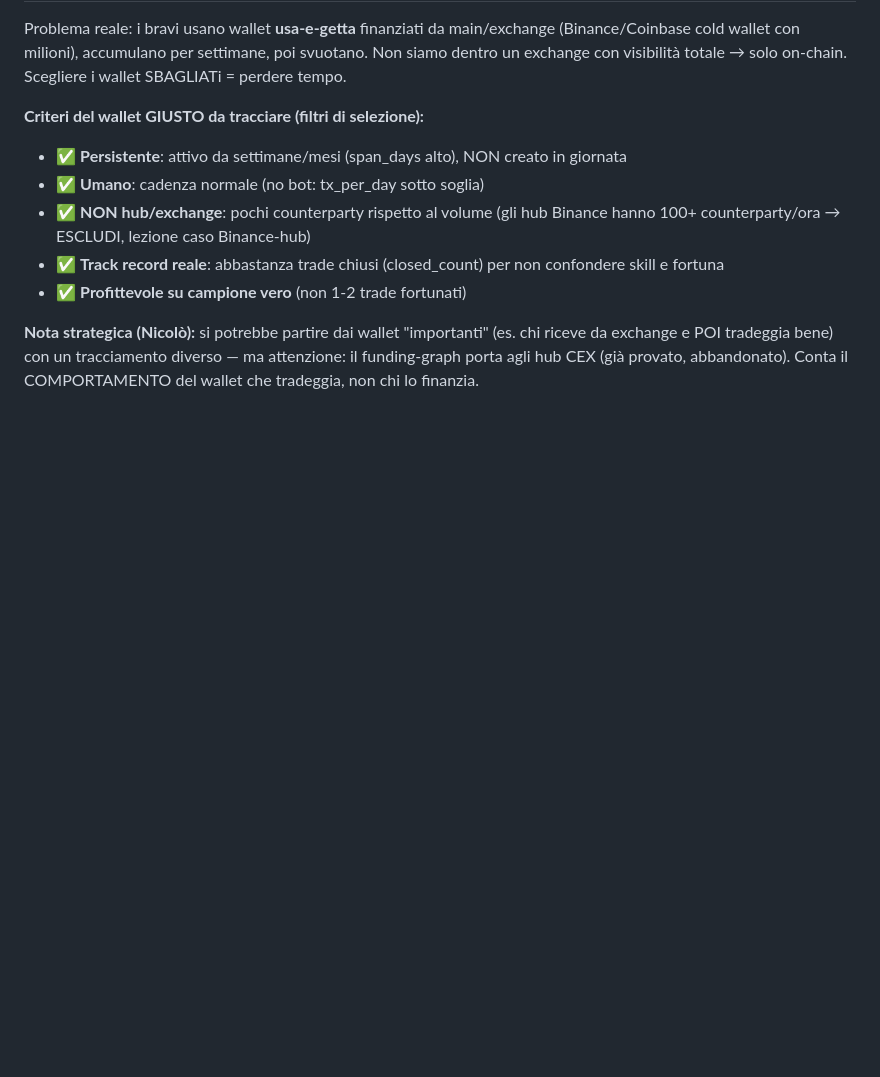
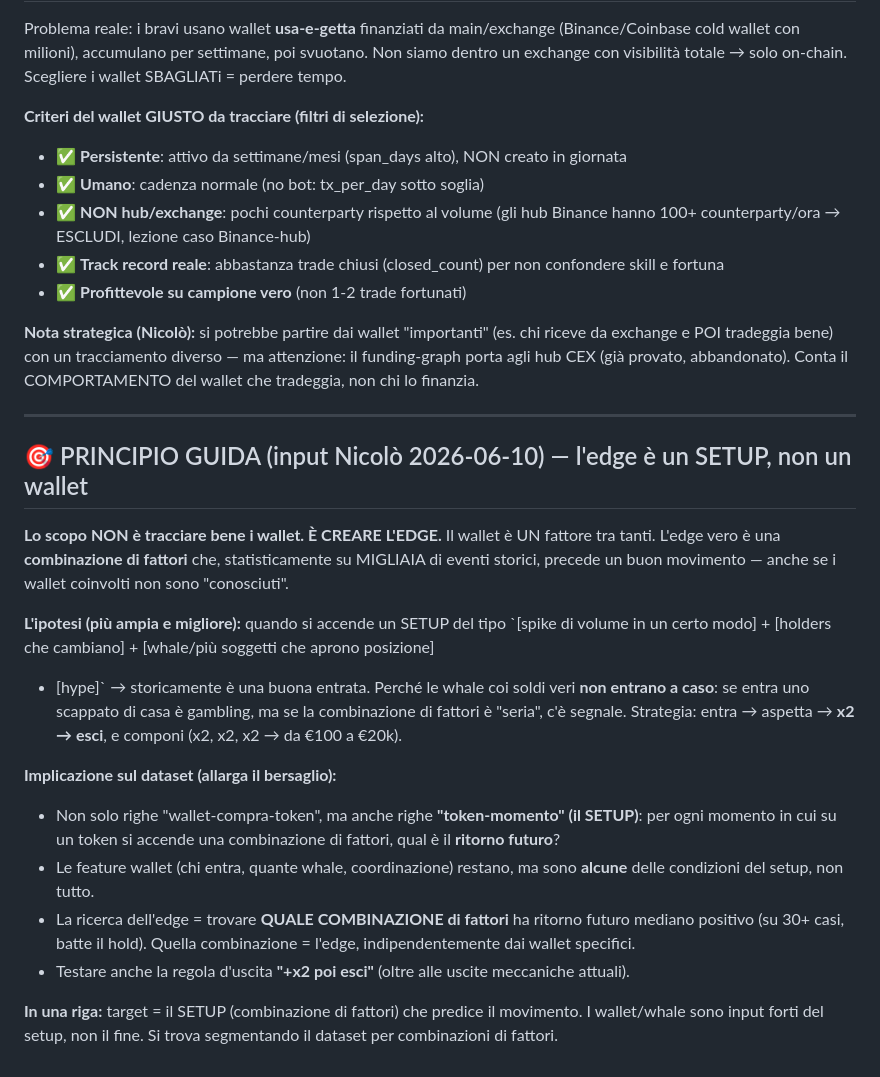
Before and after one commit to nicolostancato-web/crypto-radar, a Markdown page: FEATURES_PLAN.md, the part around the change. Rendered like a GitHub page; blank space fills up the shorter version.

Commit message:
PRINCIPIO GUIDA: l'edge e' un SETUP (combinazione di fattori), non il wallet. Dataset anche a livello token-momento (input Nicolo)

```diff
--- a/FEATURES_PLAN.md
+++ b/FEATURES_PLAN.md
@@ -94,3 +94,29 @@ visibilità totale → solo on-chain. Scegliere i wallet SBAGLIATi = perdere tem
 **Nota strategica (Nicolò):** si potrebbe partire dai wallet "importanti" (es. chi riceve da exchange
 e POI tradeggia bene) con un tracciamento diverso — ma attenzione: il funding-graph porta agli hub CEX
 (già provato, abbandonato). Conta il COMPORTAMENTO del wallet che tradeggia, non chi lo finanzia.
+
+---
+
+## 🎯 PRINCIPIO GUIDA (input Nicolò 2026-06-10) — l'edge è un SETUP, non un wallet
+
+**Lo scopo NON è tracciare bene i wallet. È CREARE L'EDGE.** Il wallet è UN fattore tra tanti.
+L'edge vero è una **combinazione di fattori** che, statisticamente su MIGLIAIA di eventi storici,
+precede un buon movimento — anche se i wallet coinvolti non sono "conosciuti".
+
+**L'ipotesi (più ampia e migliore):** quando si accende un SETUP del tipo
+`[spike di volume in un certo modo] + [holders che cambiano] + [whale/più soggetti che aprono posizione]
++ [hype]` → storicamente è una buona entrata. Perché le whale coi soldi veri **non entrano a caso**:
+se entra uno scappato di casa è gambling, ma se la combinazione di fattori è "seria", c'è segnale.
+Strategia: entra → aspetta → **x2 → esci**, e componi (x2, x2, x2 → da €100 a €20k).
+
+**Implicazione sul dataset (allarga il bersaglio):**
+- Non solo righe "wallet-compra-token", ma anche righe **"token-momento" (il SETUP)**: per ogni
+  momento in cui su un token si accende una combinazione di fattori, qual è il **ritorno futuro**?
+- Le feature wallet (chi entra, quante whale, coordinazione) restano, ma sono **alcune** delle
+  condizioni del setup, non tutto.
+- La ricerca dell'edge = trovare **QUALE COMBINAZIONE di fattori** ha ritorno futuro mediano positivo
+  (su 30+ casi, batte il hold). Quella combinazione = l'edge, indipendentemente dai wallet specifici.
+- Testare anche la regola d'uscita **"+x2 poi esci"** (oltre alle uscite meccaniche attuali).
+
+**In una riga:** target = il SETUP (combinazione di fattori) che predice il movimento. I wallet/whale
+sono input forti del setup, non il fine. Si trova segmentando il dataset per combinazioni di fattori.
```
